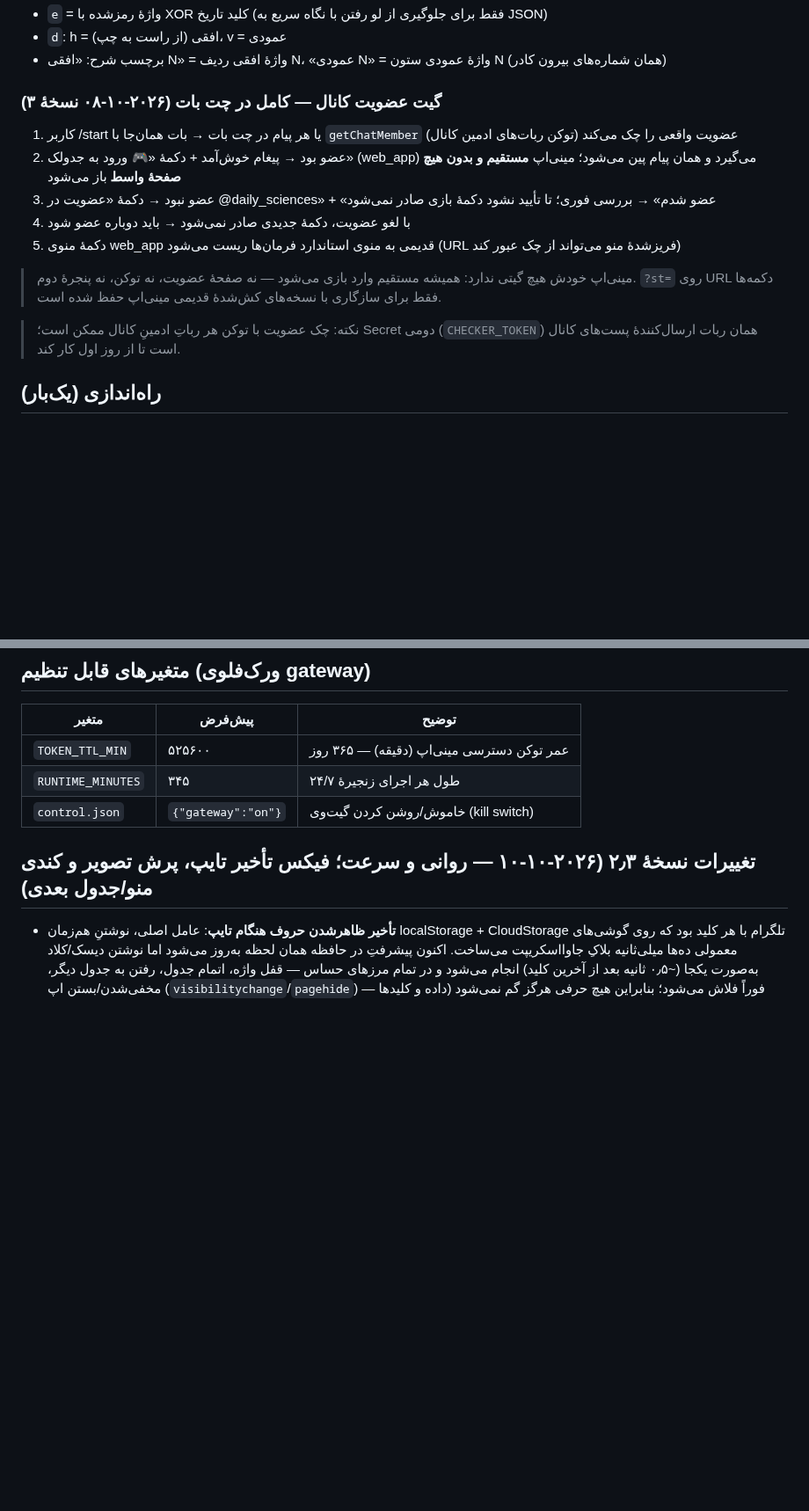
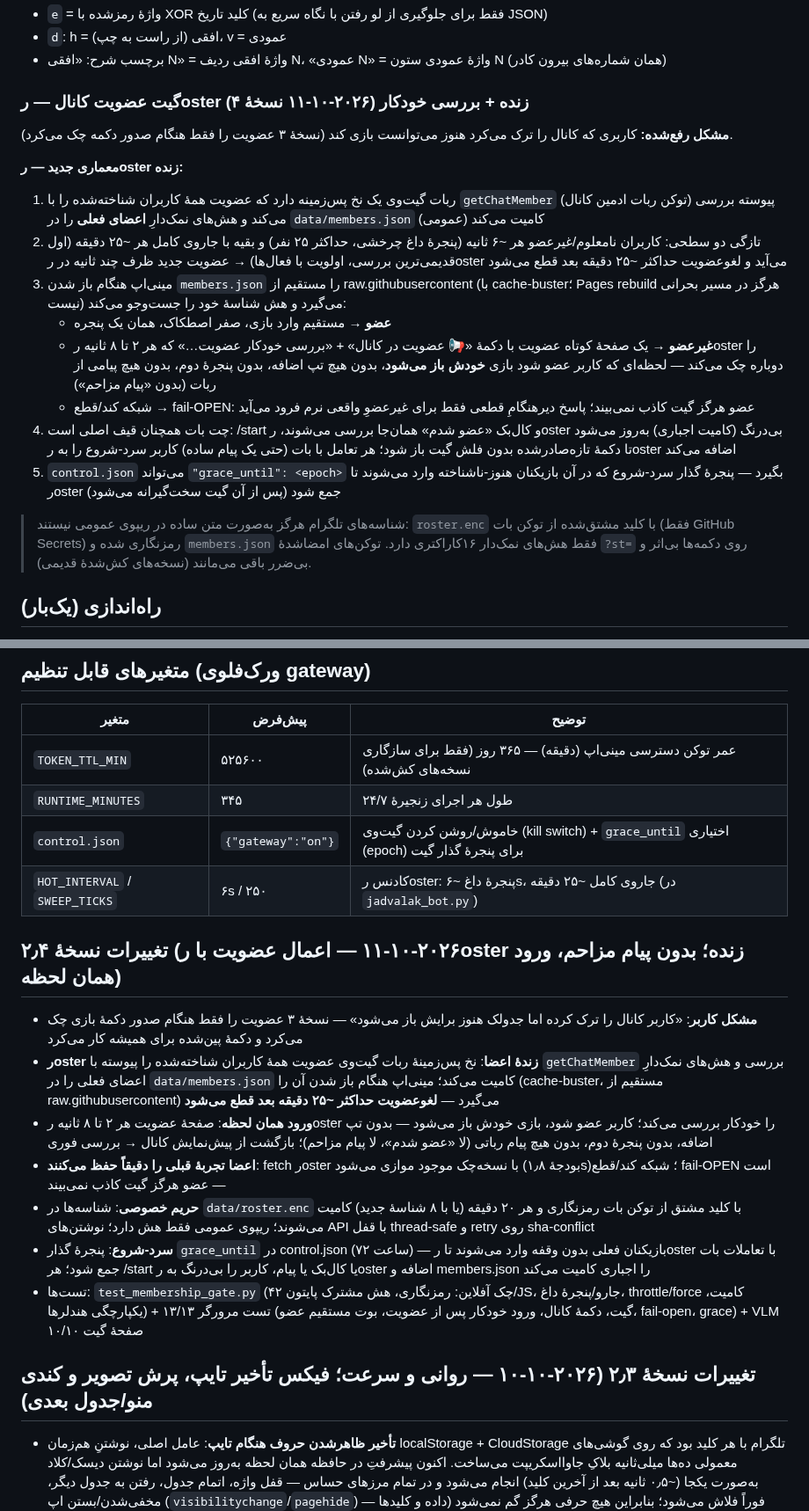
Before and after one commit to prauofi21-svg/jadvalak, a Markdown page: README.md, 2 parts joined by grey strips. Shown at 88% size. Drawn GitHub-style; blank space fills up the shorter version.

Commit message:
feat: live membership roster gate v2.4 — bot publishes salted member hashes to data/members.json (hot ~6s / sweep ~25min, encrypted ids in roster.enc); app auto-polls the roster so joining the channel opens the game instantly (no second window, no bot spam); leavers blocked; 72h grace window in control.json; v2026.10.11.1

```diff
--- a/README.md
+++ b/README.md
@@ -45,18 +46,22 @@
 - `d`: h = افقی (از راست به چپ)، v = عمودی
 - برچسب شرح: «افقی N» = واژهٔ افقی ردیف N، «عمودی N» = واژهٔ عمودی ستون N (همان شماره‌های بیرون کادر)
 
-### گیت عضویت کانال — کامل در چت بات (۲۰۲۶-۱۰-۰۸ نسخهٔ ۳)
+### گیت عضویت کانال — رoster زنده + بررسی خودکار (۲۰۲۶-۱۰-۱۱ نسخهٔ ۴)
 
-1. کاربر /start یا هر پیام در چت بات → بات همان‌جا با `getChatMember` (توکن ربات‌های ادمین کانال) عضویت واقعی را چک می‌کند
-2. عضو بود → پیغام خوش‌آمد + دکمهٔ «🎮 ورود به جدولک» (web_app) می‌گیرد و همان پیام پین می‌شود؛ مینی‌اپ **مستقیم و بدون هیچ صفحهٔ واسط** باز می‌شود
-3. عضو نبود → دکمهٔ «عضویت در @daily_sciences» + «عضو شدم» → بررسی فوری؛ تا تأیید نشود دکمهٔ بازی صادر نمی‌شود
-4. با لغو عضویت، دکمهٔ جدیدی صادر نمی‌شود → باید دوباره عضو شود
-5. دکمهٔ منوی web_app قدیمی به منوی استاندارد فرمان‌ها ریست می‌شود (URL فریز‌شدهٔ منو می‌تواند از چک عبور کند)
+**مشکل رفع‌شده:** کاربری که کانال را ترک می‌کرد هنوز می‌توانست بازی کند (نسخهٔ ۳ عضویت را فقط هنگام صدور دکمه چک می‌کرد).
 
-> مینی‌اپ خودش هیچ گیتی ندارد: همیشه مستقیم وارد بازی می‌شود — نه صفحهٔ عضویت، نه توکن، نه پنجرهٔ دوم. `?st=` روی URL دکمه‌ها فقط برای سازگاری با نسخه‌های کش‌شدهٔ قدیمی مینی‌اپ حفظ شده است.
+**معماری جدید — رoster زنده:**
 
-> نکته: چک عضویت با توکن هر رباتِ ادمینِ کانال ممکن است؛ Secret دومی (`CHECKER_TOKEN`)
-> همان ربات ارسال‌کنندهٔ پست‌های کانال است تا از روز اول کار کند.
+1. ربات گیت‌وی یک نخ پس‌زمینه دارد که عضویت همهٔ کاربران شناخته‌شده را با `getChatMember` (توکن ربات ادمین کانال) پیوسته بررسی می‌کند و هش‌های نمک‌دارِ **اعضای فعلی** را در `data/members.json` (عمومی) کامیت می‌کند
+2. تازگی دو سطحی: کاربران نامعلوم/غیرعضو هر ~۶ ثانیه (پنجرهٔ داغ چرخشی، حداکثر ۲۵ نفر) و بقیه با جاروی کامل هر ~۲۵ دقیقه (اول قدیمی‌ترین بررسی، اولویت با فعال‌ها) → عضویت جدید ظرف چند ثانیه در رoster می‌آید و لغوعضویت حداکثر ~۲۵ دقیقه بعد قطع می‌شود
+3. مینی‌اپ هنگام باز شدن `members.json` را مستقیم از raw.githubusercontent (با cache-buster؛ Pages rebuild هرگز در مسیر بحرانی نیست) می‌گیرد و هش شناسهٔ خود را جست‌وجو می‌کند:
+   - **عضو** → مستقیم وارد بازی، صفر اصطکاک، همان یک پنجره
+   - **غیرعضو** → یک صفحهٔ کوتاه عضویت با دکمهٔ «📢 عضویت در کانال» + «بررسی خودکار عضویت…» که هر ۲ تا ۸ ثانیه رoster را دوباره چک می‌کند — لحظه‌ای که کاربر عضو شود بازی **خودش باز می‌شود**، بدون هیچ تپ اضافه، بدون پنجرهٔ دوم، بدون هیچ پیامی از ربات (بدون «پیام مزاحم»)
+   - شبکه کند/قطع → fail-OPEN: عضو هرگز گیت کاذب نمی‌بیند؛ پاسخ دیرهنگامِ قطعی فقط برای غیرعضوِ واقعی نرم فرود می‌آید
+4. چت بات همچنان قیف اصلی است: /start و کال‌بک «عضو شدم» همان‌جا بررسی می‌شوند، رoster بی‌درنگ (کامیت اجباری) به‌روز می‌شود تا دکمهٔ تازه‌صادرشده بدون فلش گیت باز شود؛ هر تعامل با بات (حتی یک پیام ساده) کاربر سرد-شروع را به رoster اضافه می‌کند
+5. `control.json` می‌تواند `"grace_until": <epoch>` بگیرد — پنجرهٔ گذار سرد-شروع که در آن بازیکنان هنوز-ناشناخته وارد می‌شوند تا رoster جمع شود (پس از آن گیت سخت‌گیرانه می‌شود)
+
+> شناسه‌های تلگرام هرگز به‌صورت متن ساده در ریپوی عمومی نیستند: `roster.enc` با کلید مشتق‌شده از توکن بات (فقط GitHub Secrets) رمزنگاری شده و `members.json` فقط هش‌های نمک‌دار ۱۶کاراکتری دارد. توکن‌های امضاشدهٔ `?st=` روی دکمه‌ها بی‌اثر و بی‌ضرر باقی می‌مانند (نسخه‌های کش‌شدهٔ قدیمی).
 
 ## راه‌اندازی (یک‌بار)
 
@@ -82,9 +87,20 @@ python3 generate_puzzles.py --selftest --date ...  # خط تولید آفلای
 
 | متغیر | پیش‌فرض | توضیح |
 |---|---|---|
-| `TOKEN_TTL_MIN` | ۵۲۵۶۰۰ | عمر توکن دسترسی مینی‌اپ (دقیقه) — ۳۶۵ روز |
+| `TOKEN_TTL_MIN` | ۵۲۵۶۰۰ | عمر توکن دسترسی مینی‌اپ (دقیقه) — ۳۶۵ روز (فقط برای سازگاری نسخه‌های کش‌شده) |
 | `RUNTIME_MINUTES` | ۳۴۵ | طول هر اجرای زنجیرهٔ ۲۴/۷ |
-| `control.json` | `{"gateway":"on"}` | خاموش/روشن کردن گیت‌وی (kill switch) |
+| `control.json` | `{"gateway":"on"}` | خاموش/روشن کردن گیت‌وی (kill switch) + `grace_until` اختیاری (epoch) برای پنجرهٔ گذار گیت |
+| `HOT_INTERVAL` / `SWEEP_TICKS` | ۶s / ۲۵۰ | کادنس رoster: پنجرهٔ داغ ~۶s، جاروی کامل ~۲۵ دقیقه (در `jadvalak_bot.py`) |
+
+## تغییرات نسخهٔ ۲٫۴ (۲۰۲۶-۱۰-۱۱ — اعمال عضویت با رoster زنده؛ بدون پیام مزاحم، ورود همان لحظه)
+
+- **مشکل کاربر**: «کاربر کانال را ترک کرده اما جدولک هنوز برایش باز می‌شود» — نسخهٔ ۳ عضویت را فقط هنگام صدور دکمهٔ بازی چک می‌کرد و دکمهٔ پین‌شده برای همیشه کار می‌کرد
+- **رoster زندهٔ اعضا**: نخ پس‌زمینهٔ ربات گیت‌وی عضویت همهٔ کاربران شناخته‌شده را پیوسته با `getChatMember` بررسی و هش‌های نمک‌دارِ اعضای فعلی را در `data/members.json` کامیت می‌کند؛ مینی‌اپ هنگام باز شدن آن را (cache-buster، مستقیم از raw.githubusercontent) می‌گیرد — **لغوعضویت حداکثر ~۲۵ دقیقه بعد قطع می‌شود**
+- **ورود همان لحظه**: صفحهٔ عضویت هر ۲ تا ۸ ثانیه رoster را خودکار بررسی می‌کند؛ کاربر عضو شود، بازی خودش باز می‌شود — بدون تپ اضافه، بدون پنجرهٔ دوم، بدون هیچ پیام رباتی (لا «عضو شدم»، لا پیام مزاحم)؛ بازگشت از پیش‌نمایش کانال → بررسی فوری
+- **اعضا تجربهٔ قبلی را دقیقاً حفظ می‌کنند**: fetch رoster با نسخه‌چک موجود موازی می‌شود (بودجهٔ ۱٫۸s)؛ شبکه کند/قطع fail-OPEN است — عضو هرگز گیت کاذب نمی‌بیند
+- **حریم خصوصی**: شناسه‌ها در `data/roster.enc` با کلید مشتق از توکن بات رمزنگاری و هر ۲۰ دقیقه (یا با ۸ شناسهٔ جدید) کامیت می‌شوند؛ ریپوی عمومی فقط هش دارد؛ نوشتن‌های API با قفل thread-safe و retry روی sha-conflict
+- **سرد-شروع**: پنجرهٔ گذار `grace_until` در control.json (۷۲ ساعت) — بازیکنان فعلی بدون وقفه وارد می‌شوند تا رoster با تعاملات بات جمع شود؛ هر /start یا کال‌بک یا پیام، کاربر را بی‌درنگ به رoster اضافه و members.json را اجباری کامیت می‌کند
+- تست‌ها: `test_membership_gate.py` (۴۲ چک آفلاین: رمزنگاری، هش مشترک پایتون/JS، جارو/پنجرهٔ داغ، throttle/force کامیت، یکپارچگی هندلرها) + تست مرورگر ۱۳/۱۳ (گیت، دکمهٔ کانال، ورود خودکار پس از عضویت، بوت مستقیم عضو، fail-open، grace) + VLM صفحهٔ گیت ۱۰/۱۰
 
 ## تغییرات نسخهٔ ۲٫۳ (۲۰۲۶-۱۰-۱۰ — روانی و سرعت؛ فیکس تأخیر تایپ، پرش تصویر و کندی منو/جدول بعدی)
 
```
Also changed, not shown: other parts of README.md (+2 -1 lines).
